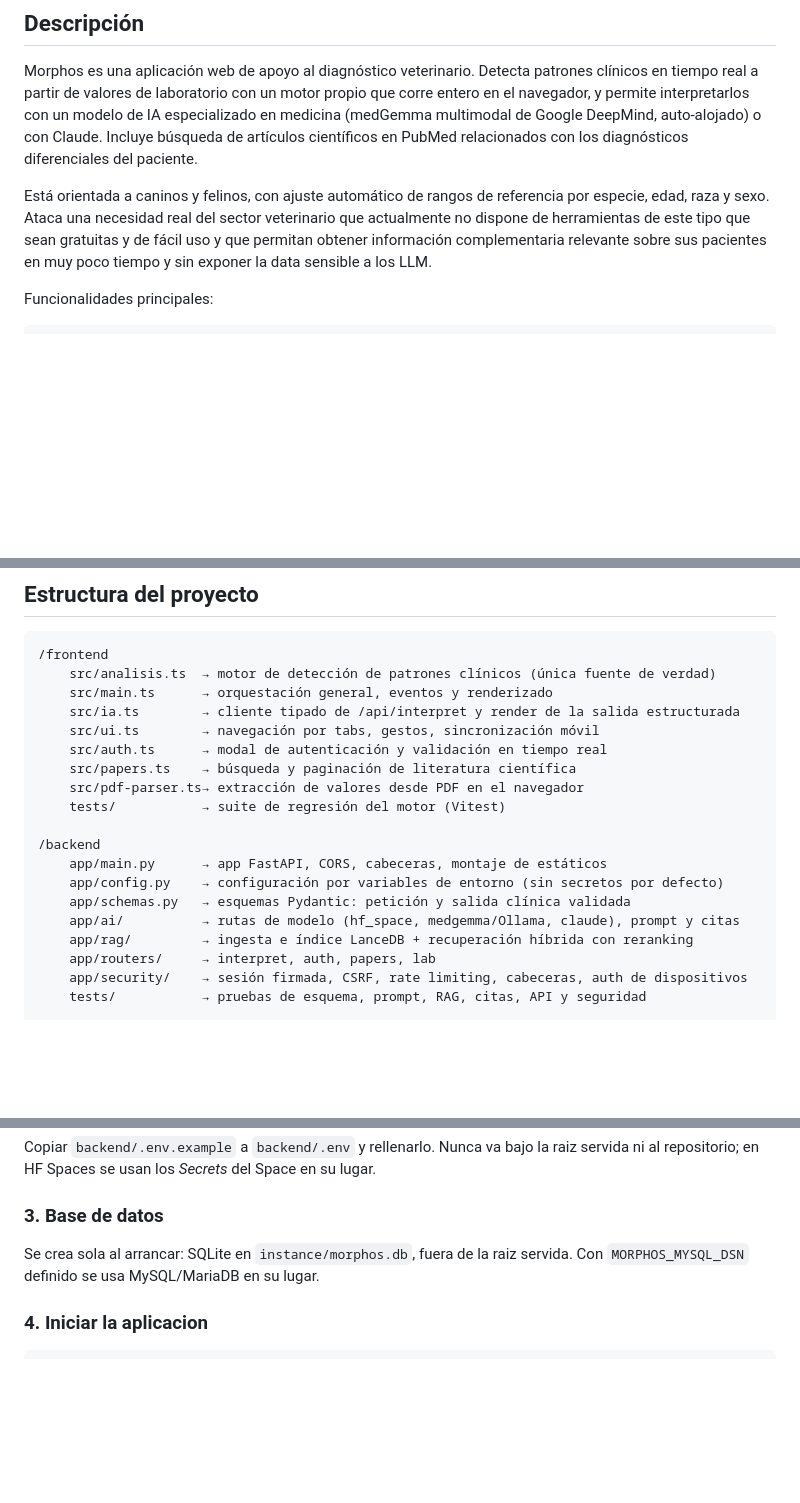
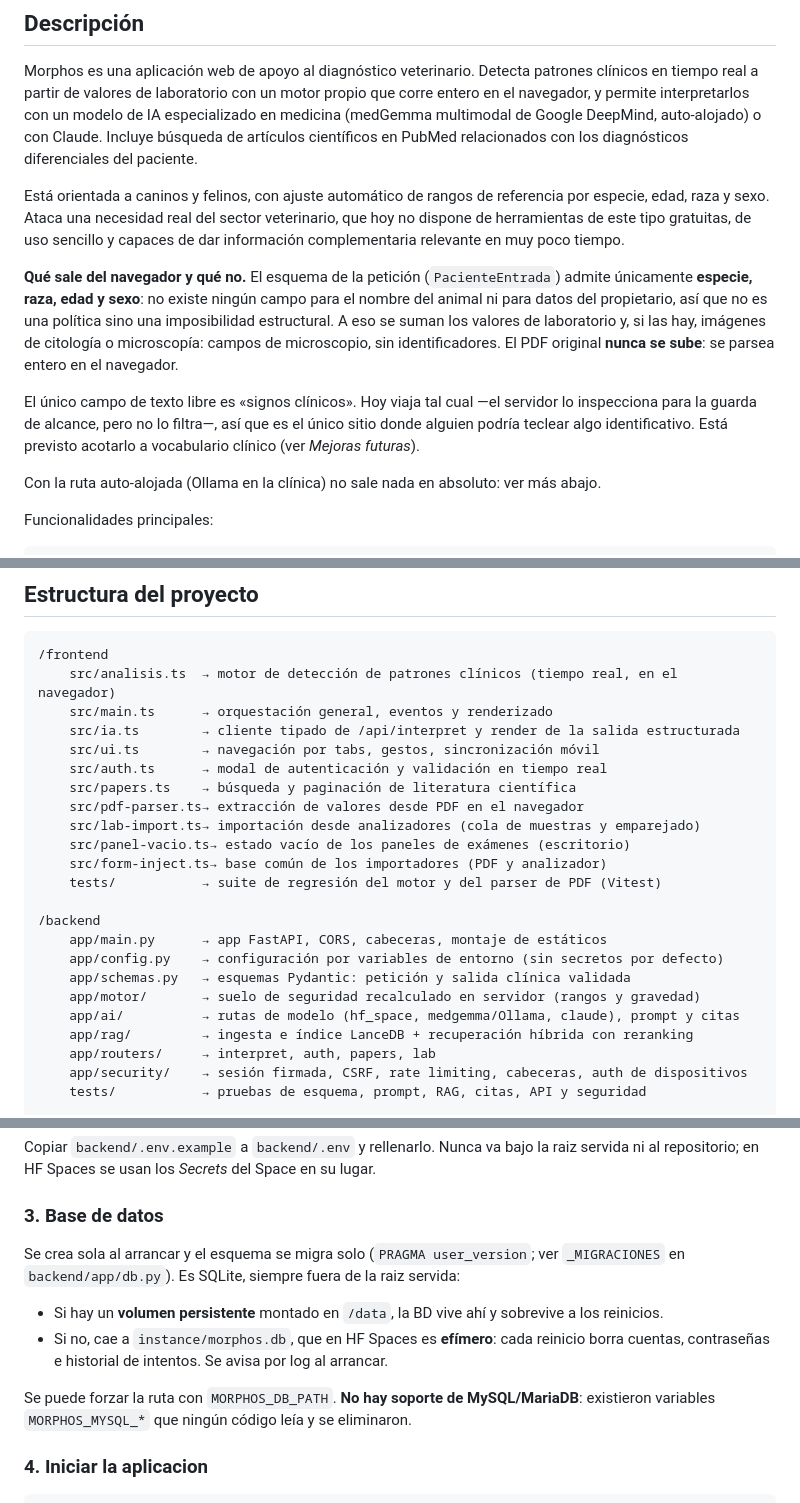
Before and after one commit to josesalazar2025/morphos-v2, a Markdown page: README.md, 3 parts joined by grey strips. Rendered like a GitHub page; blank space fills up the shorter version.

````diff
--- a/README.md
+++ b/README.md
@@ -22,7 +22,21 @@ pinned: false
 Morphos es una aplicación web de apoyo al diagnóstico veterinario. Detecta patrones clínicos en tiempo real a partir de valores de laboratorio con un motor propio que corre entero en el navegador, y permite interpretarlos con un modelo de IA especializado en medicina (medGemma multimodal de Google DeepMind, auto-alojado) o con Claude. Incluye búsqueda de artículos científicos en PubMed relacionados con los diagnósticos diferenciales del paciente.
 
 Está orientada a caninos y felinos, con ajuste automático de rangos de referencia por especie, edad, raza y sexo.
-Ataca una necesidad real del sector veterinario que actualmente no dispone de herramientas de este tipo que sean gratuitas y de fácil uso y que permitan obtener información complementaria relevante sobre sus pacientes en muy poco tiempo y sin exponer la data sensible a los LLM.
+Ataca una necesidad real del sector veterinario, que hoy no dispone de herramientas de este tipo
+gratuitas, de uso sencillo y capaces de dar información complementaria relevante en muy poco tiempo.
+
+**Qué sale del navegador y qué no.** El esquema de la petición (`PacienteEntrada`) admite
+únicamente **especie, raza, edad y sexo**: no existe ningún campo para el nombre del animal ni
+para datos del propietario, así que no es una política sino una imposibilidad estructural. A eso
+se suman los valores de laboratorio y, si las hay, imágenes de citología o microscopía: campos de
+microscopio, sin identificadores. El PDF original **nunca se sube**: se parsea entero en el
+navegador.
+
+El único campo de texto libre es «signos clínicos». Hoy viaja tal cual —el servidor lo inspecciona
+para la guarda de alcance, pero no lo filtra—, así que es el único sitio donde alguien podría
+teclear algo identificativo. Está previsto acotarlo a vocabulario clínico (ver *Mejoras futuras*).
+
+Con la ruta auto-alojada (Ollama en la clínica) no sale nada en absoluto: ver más abajo.
 
 Funcionalidades principales:
 
@@ -69,19 +83,23 @@ Conceptos aplicados:
 
 ```text
 /frontend
-    src/analisis.ts  → motor de detección de patrones clínicos (única fuente de verdad)
+    src/analisis.ts  → motor de detección de patrones clínicos (tiempo real, en el navegador)
     src/main.ts      → orquestación general, eventos y renderizado
     src/ia.ts        → cliente tipado de /api/interpret y render de la salida estructurada
     src/ui.ts        → navegación por tabs, gestos, sincronización móvil
     src/auth.ts      → modal de autenticación y validación en tiempo real
     src/papers.ts    → búsqueda y paginación de literatura científica
     src/pdf-parser.ts→ extracción de valores desde PDF en el navegador
-    tests/           → suite de regresión del motor (Vitest)
+    src/lab-import.ts→ importación desde analizadores (cola de muestras y emparejado)
+    src/panel-vacio.ts→ estado vacío de los paneles de exámenes (escritorio)
+    src/form-inject.ts→ base común de los importadores (PDF y analizador)
+    tests/           → suite de regresión del motor y del parser de PDF (Vitest)
 
 /backend
     app/main.py      → app FastAPI, CORS, cabeceras, montaje de estáticos
     app/config.py    → configuración por variables de entorno (sin secretos por defecto)
     app/schemas.py   → esquemas Pydantic: petición y salida clínica validada
+    app/motor/       → suelo de seguridad recalculado en servidor (rangos y gravedad)
     app/ai/          → rutas de modelo (hf_space, medgemma/Ollama, claude), prompt y citas
     app/rag/         → ingesta e índice LanceDB + recuperación híbrida con reranking
     app/routers/     → interpret, auth, papers, lab
@@ -170,8 +193,15 @@ ni al repositorio; en HF Spaces se usan los *Secrets* del Space en su lugar.
 
 ### 3. Base de datos
 
-Se crea sola al arrancar: SQLite en `instance/morphos.db`, fuera de la raiz servida. Con
-`MORPHOS_MYSQL_DSN` definido se usa MySQL/MariaDB en su lugar.
+Se crea sola al arrancar y el esquema se migra solo (`PRAGMA user_version`; ver `_MIGRACIONES`
+en `backend/app/db.py`). Es SQLite, siempre fuera de la raiz servida:
+
+* Si hay un **volumen persistente** montado en `/data`, la BD vive ahí y sobrevive a los reinicios.
+* Si no, cae a `instance/morphos.db`, que en HF Spaces es **efímero**: cada reinicio borra
+  cuentas, contraseñas e historial de intentos. Se avisa por log al arrancar.
+
+Se puede forzar la ruta con `MORPHOS_DB_PATH`. **No hay soporte de MySQL/MariaDB**: existieron
+variables `MORPHOS_MYSQL_*` que ningún código leía y se eliminaron.
 
 ### 4. Iniciar la aplicacion
 
````
Also changed, not shown: other parts of README.md (+43 -8 lines).
